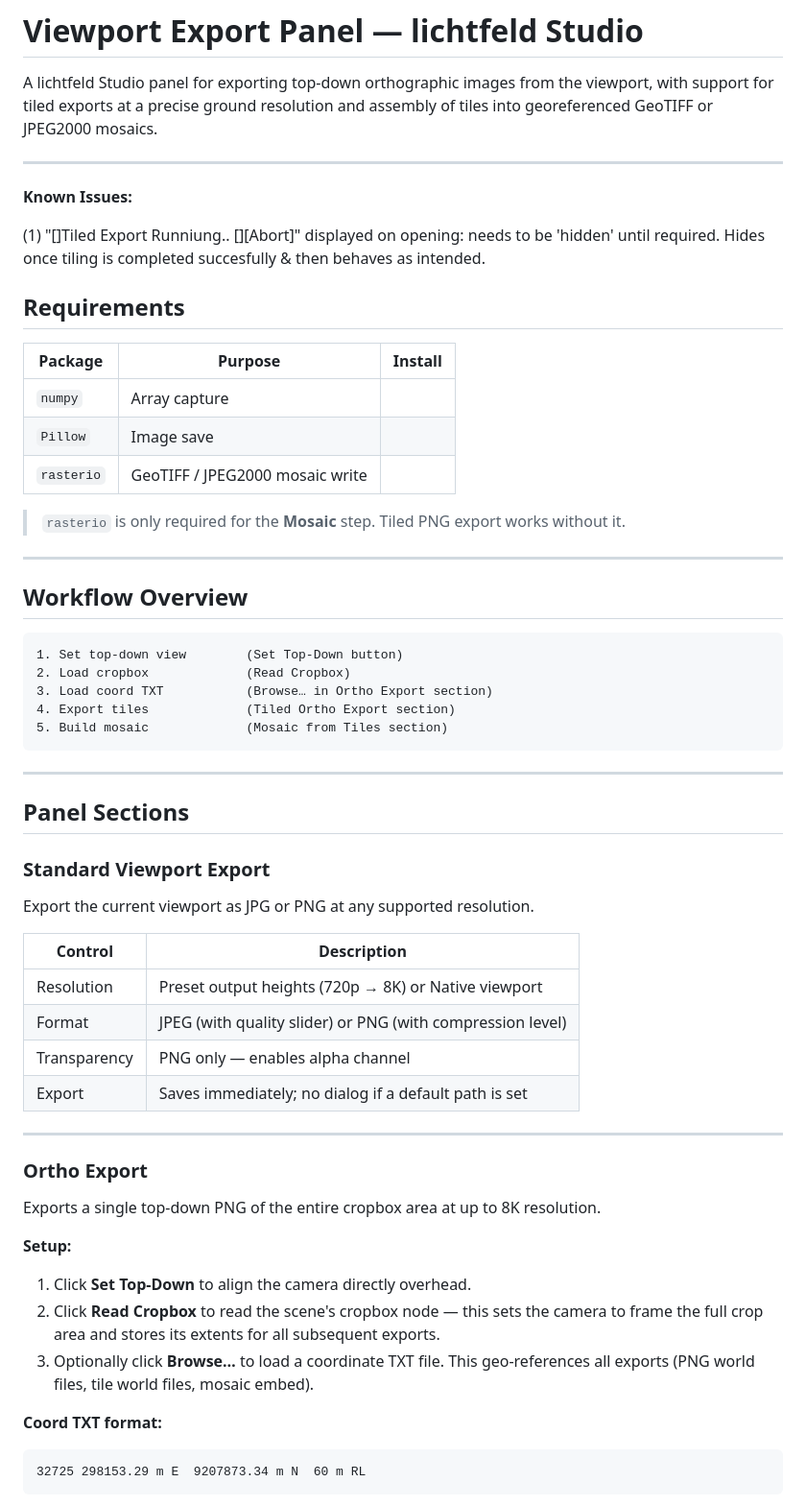
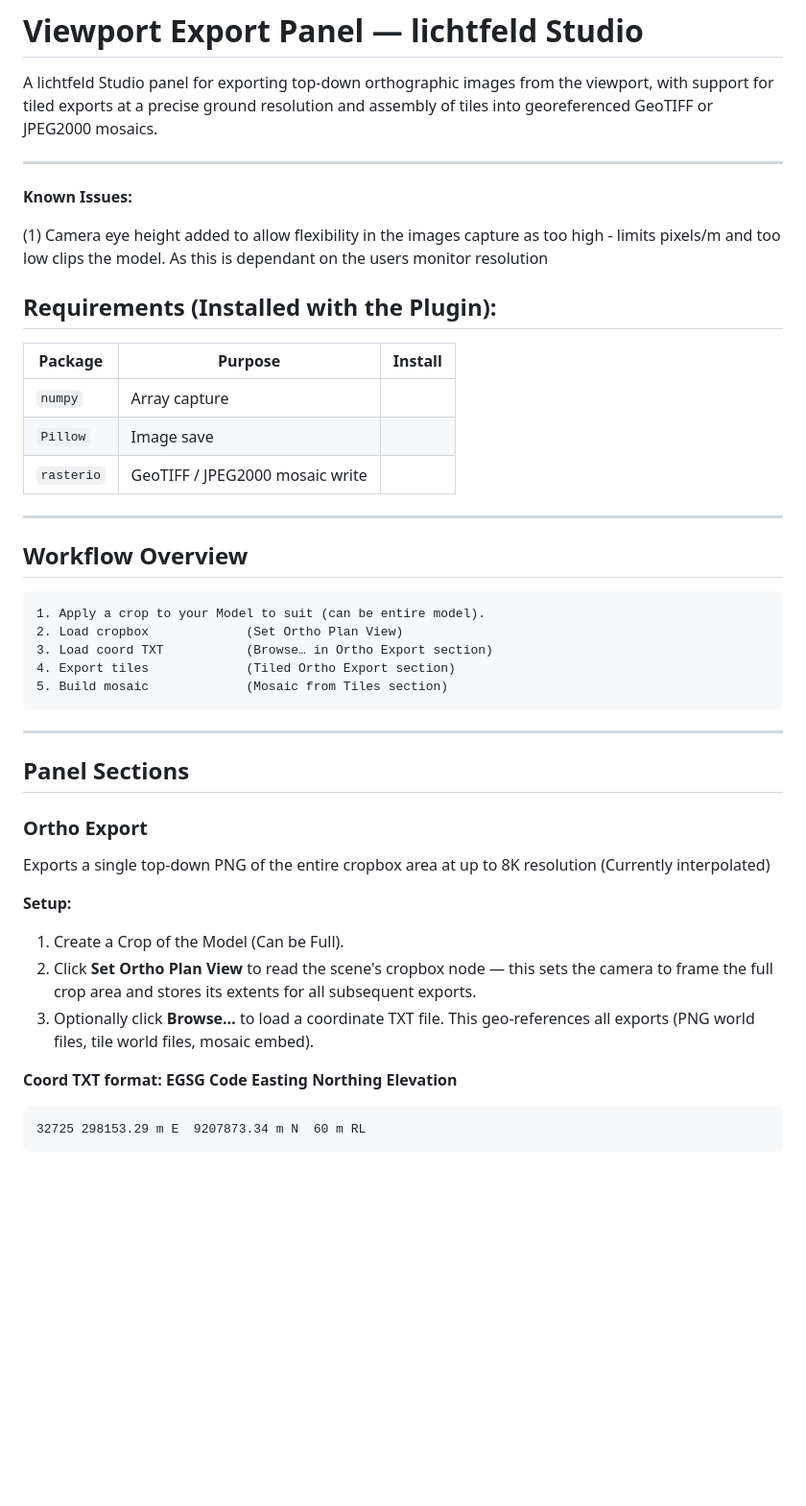
Before and after one commit to bgofish/LFS_GIS_Tools, a Markdown page: README.md, the part around the change. Shown at 96% size. GitHub-like rendering; blank space fills up the shorter version.

Commit message:
Revise README for clarity and updated information
Updated known issues and requirements sections, improved clarity in workflow overview, and refined export instructions.

````diff
--- a/README.md
+++ b/README.md
@@ -7,9 +7,9 @@ assembly of tiles into georeferenced GeoTIFF or JPEG2000 mosaics.
 ---
 **Known Issues:**
 
-(1) "[]Tiled Export Runniung.. [][Abort]" displayed on opening: needs to be 'hidden' until required.  Hides once tiling is completed succesfully & then behaves as intended.
+(1) Camera eye height added to allow flexibility in the images capture as  too high - limits pixels/m and too low clips the model. As this is dependant on the users monitor resolution
 
-## Requirements
+## Requirements (Installed with the Plugin):
 
 | Package | Purpose | Install |
 |---|---|---|
@@ -17,15 +17,13 @@ assembly of tiles into georeferenced GeoTIFF or JPEG2000 mosaics.
 | `Pillow` | Image save |  |
 | `rasterio` | GeoTIFF / JPEG2000 mosaic write | |
 
-> `rasterio` is only required for the **Mosaic** step. Tiled PNG export works without it.
-
 ---
 
 ## Workflow Overview
 
 ```
-1. Set top-down view        (Set Top-Down button)
-2. Load cropbox             (Read Cropbox)
+1. Apply a crop to your Model to suit (can be entire model).
+2. Load cropbox             (Set Ortho Plan View)
 3. Load coord TXT           (Browse… in Ortho Export section)
 4. Export tiles             (Tiled Ortho Export section)
 5. Build mosaic             (Mosaic from Tiles section)
@@ -35,33 +33,20 @@ assembly of tiles into georeferenced GeoTIFF or JPEG2000 mosaics.
 
 ## Panel Sections
 
-### Standard Viewport Export
-
-Export the current viewport as JPG or PNG at any supported resolution.
-
-| Control | Description |
-|---|---|
-| Resolution | Preset output heights (720p → 8K) or Native viewport |
-| Format | JPEG (with quality slider) or PNG (with compression level) |
-| Transparency | PNG only — enables alpha channel |
-| Export | Saves immediately; no dialog if a default path is set |
-
----
-
 ### Ortho Export
 
-Exports a single top-down PNG of the entire cropbox area at up to 8K resolution.
+Exports a single top-down PNG of the entire cropbox area at up to 8K resolution (Currently interpolated)
 
 **Setup:**
 
-1. Click **Set Top-Down** to align the camera directly overhead.
-2. Click **Read Cropbox** to read the scene's cropbox node — this sets the
+1. Create a Crop of the Model (Can be Full).
+2. Click **Set Ortho Plan View** to read the scene's cropbox node — this sets the
    camera to frame the full crop area and stores its extents for all
    subsequent exports.
 3. Optionally click **Browse…** to load a coordinate TXT file. This
    geo-references all exports (PNG world files, tile world files, mosaic embed).
 
-**Coord TXT format:**
+**Coord TXT format:  EGSG Code  Easting  Northing Elevation**
 
 ```
 32725 298153.29 m E  9207873.34 m N  60 m RL
````
